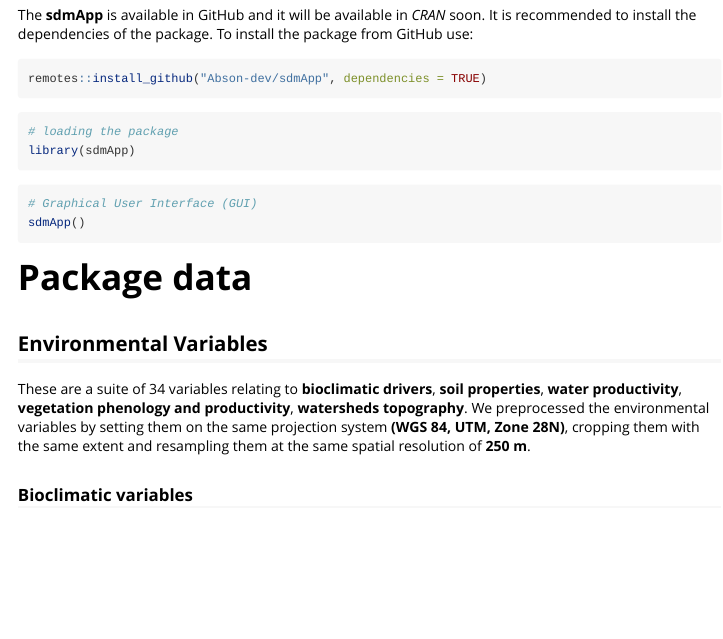
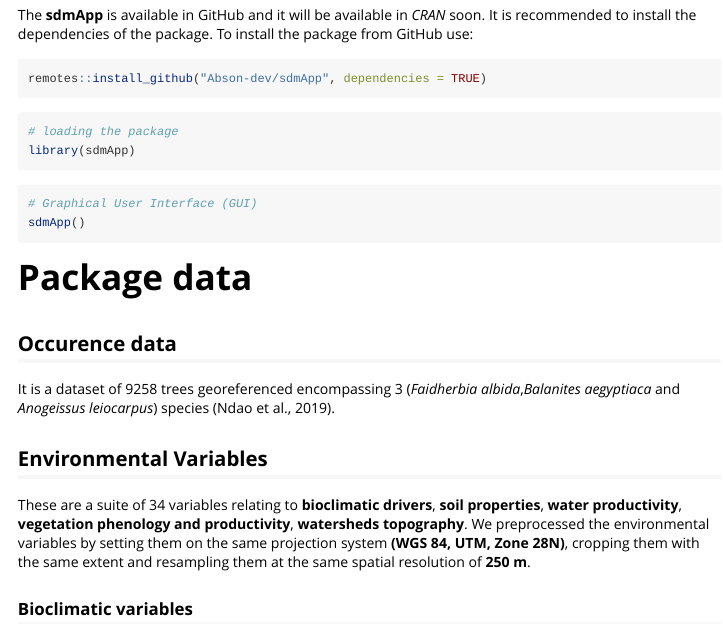
Before and after one commit to Abson-dev/sdmApp, an R Markdown document (vignettes/sdmApp.Rmd): the page in a window 1100 px wide, from 730 px down. Rendered offline with R 4.5, knitr and Pandoc, with nearby package versions.

Commit message:
Update sdmApp.Rmd

````diff
--- a/vignettes/sdmApp.Rmd
+++ b/vignettes/sdmApp.Rmd
@@ -46,6 +46,11 @@
 ```
 
 # Package data
+
+## Occurence data
+
+It is a dataset of 9258 trees georeferenced encompassing 3 (*Faidherbia albida*,*Balanites aegyptiaca* and *Anogeissus leiocarpus*)
+ species (Ndao et al., 2019).
 
 ## Environmental Variables
 
````
